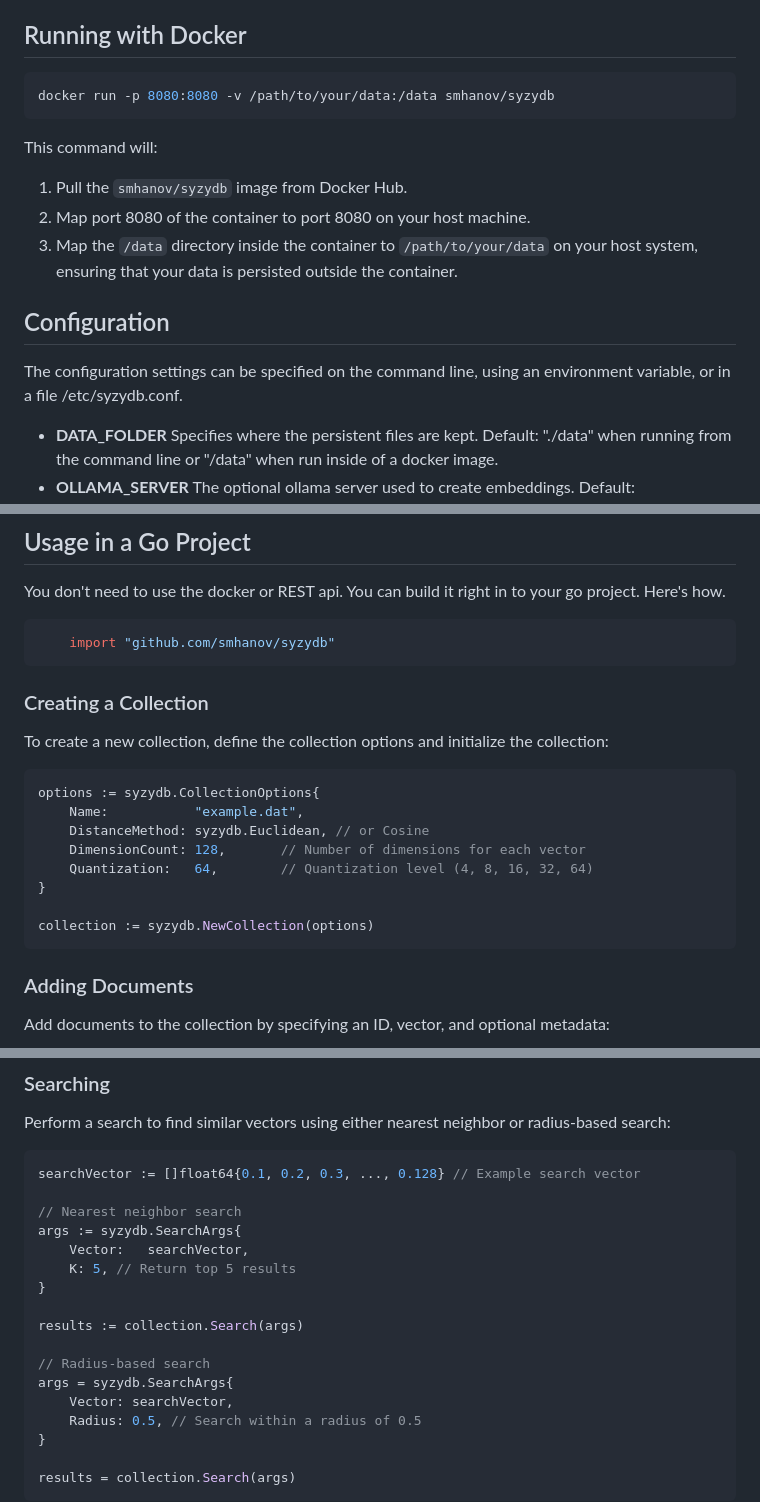
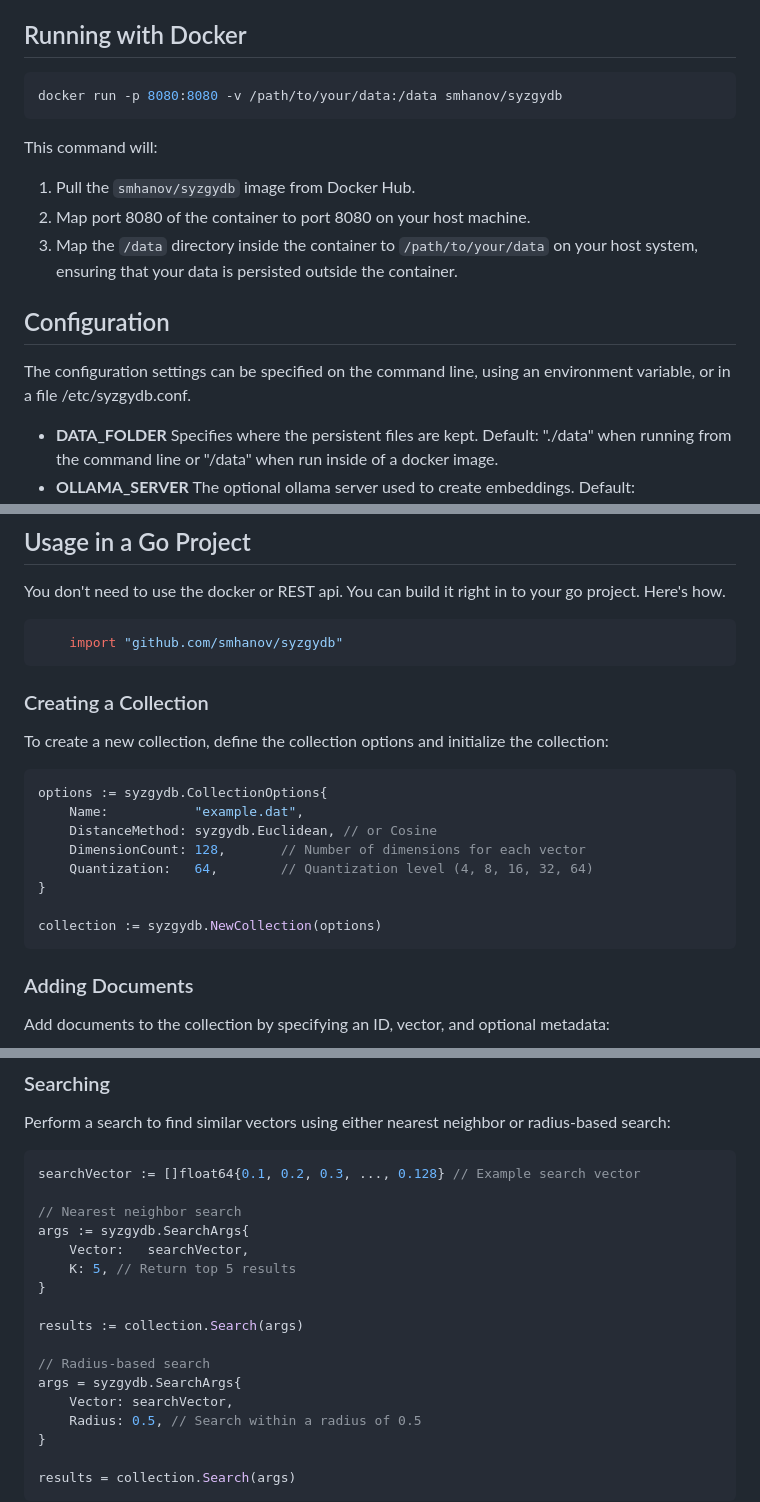
Before and after one commit to smhanov/syzgydb, a Markdown page: README.md, 3 parts joined by grey strips. Drawn GitHub-style.

Commit message:
Fix syzy -> syzgy spelling

````diff
--- a/README.md
+++ b/README.md
@@ -24,19 +24,19 @@ With built-in integration for the Ollama server, SyzgyDB can automatically gener
 ## Running with Docker
 
 ```bash
-docker run -p 8080:8080 -v /path/to/your/data:/data smhanov/syzydb
+docker run -p 8080:8080 -v /path/to/your/data:/data smhanov/syzgydb
 ```
 
 This command will:
 
-1. Pull the `smhanov/syzydb` image from Docker Hub.
+1. Pull the `smhanov/syzgydb` image from Docker Hub.
 2. Map port 8080 of the container to port 8080 on your host machine.
 3. Map the `/data` directory inside the container to `/path/to/your/data` on your host system, ensuring that your data is persisted outside the container.
 
 
 ## Configuration
 
-The configuration settings can be specified on the command line, using an environment variable, or in a file /etc/syzydb.conf.
+The configuration settings can be specified on the command line, using an environment variable, or in a file /etc/syzgydb.conf.
 
 * **DATA_FOLDER** Specifies where the persistent files are kept. Default: "./data" when running from the command line or "/data" when run inside of a docker image.
 * **OLLAMA_SERVER** The optional ollama server used to create embeddings. Default: "localhost:11434"
@@ -199,7 +199,7 @@ A collection is a database, and you can create them and get information about th
 You don't need to use the docker or REST api. You can build it right in to your go project. Here's how.
 
 ```go
-    import "github.com/smhanov/syzydb"
+    import "github.com/smhanov/syzgydb"
 ```
 
 ### Creating a Collection
@@ -207,14 +207,14 @@ You don't need to use the docker or REST api. You can build it right in to your
 To create a new collection, define the collection options and initialize the collection:
 
 ```go
-options := syzydb.CollectionOptions{
+options := syzgydb.CollectionOptions{
     Name:           "example.dat",
-    DistanceMethod: syzydb.Euclidean, // or Cosine
+    DistanceMethod: syzgydb.Euclidean, // or Cosine
     DimensionCount: 128,       // Number of dimensions for each vector
     Quantization:   64,        // Quantization level (4, 8, 16, 32, 64)
 }
 
-collection := syzydb.NewCollection(options)
+collection := syzgydb.NewCollection(options)
 ```
 
 ### Adding Documents
@@ -236,7 +236,7 @@ Perform a search to find similar vectors using either nearest neighbor or radius
 searchVector := []float64{0.1, 0.2, 0.3, ..., 0.128} // Example search vector
 
 // Nearest neighbor search
-args := syzydb.SearchArgs{
+args := syzgydb.SearchArgs{
     Vector:   searchVector,
     K: 5, // Return top 5 results
 }
@@ -244,7 +244,7 @@ args := syzydb.SearchArgs{
 results := collection.Search(args)
 
 // Radius-based search
-args = syzydb.SearchArgs{
+args = syzgydb.SearchArgs{
     Vector: searchVector,
     Radius: 0.5, // Search within a radius of 0.5
 }
````
Also changed, not shown: other parts of README.md (+2 -2 lines).
